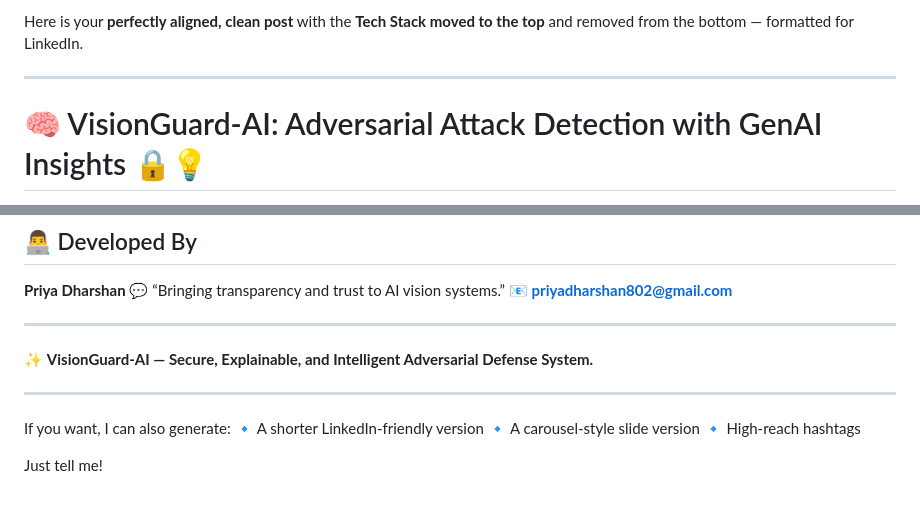
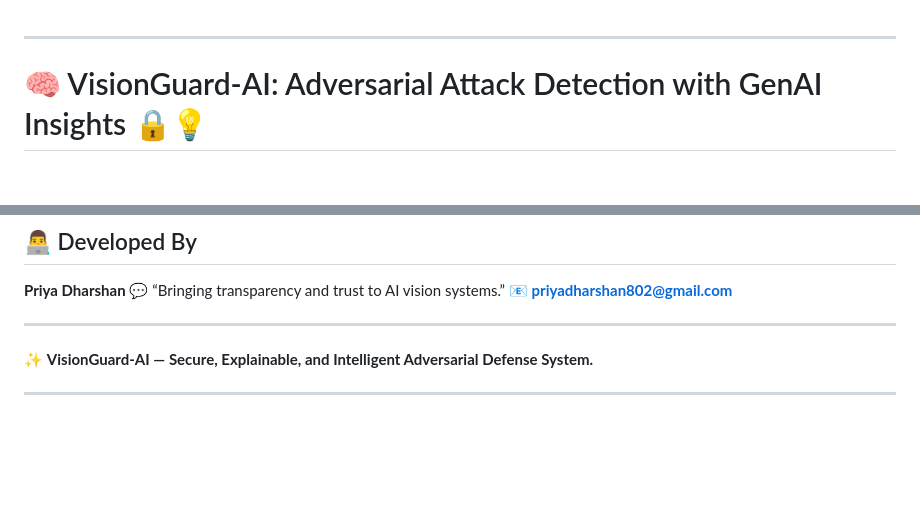
Before and after one commit to Priyadharshan-19/VisionGuard-AI, a Markdown page: README.md, 2 parts joined by grey strips. Drawn GitHub-style; blank space fills up the shorter version.

```diff
--- a/README.md
+++ b/README.md
@@ -1,5 +1,3 @@
-Here is your **perfectly aligned, clean post** with the **Tech Stack moved to the top** and removed from the bottom — formatted for LinkedIn.
-
 ---
 
 # 🧠 VisionGuard-AI: Adversarial Attack Detection with GenAI Insights 🔒💡
@@ -146,10 +144,3 @@ python -m server.app
 ✨ **VisionGuard-AI — Secure, Explainable, and Intelligent Adversarial Defense System.**
 
 ---
-
-If you want, I can also generate:
-🔹 A shorter LinkedIn-friendly version
-🔹 A carousel-style slide version
-🔹 High-reach hashtags
-
-Just tell me!
```
